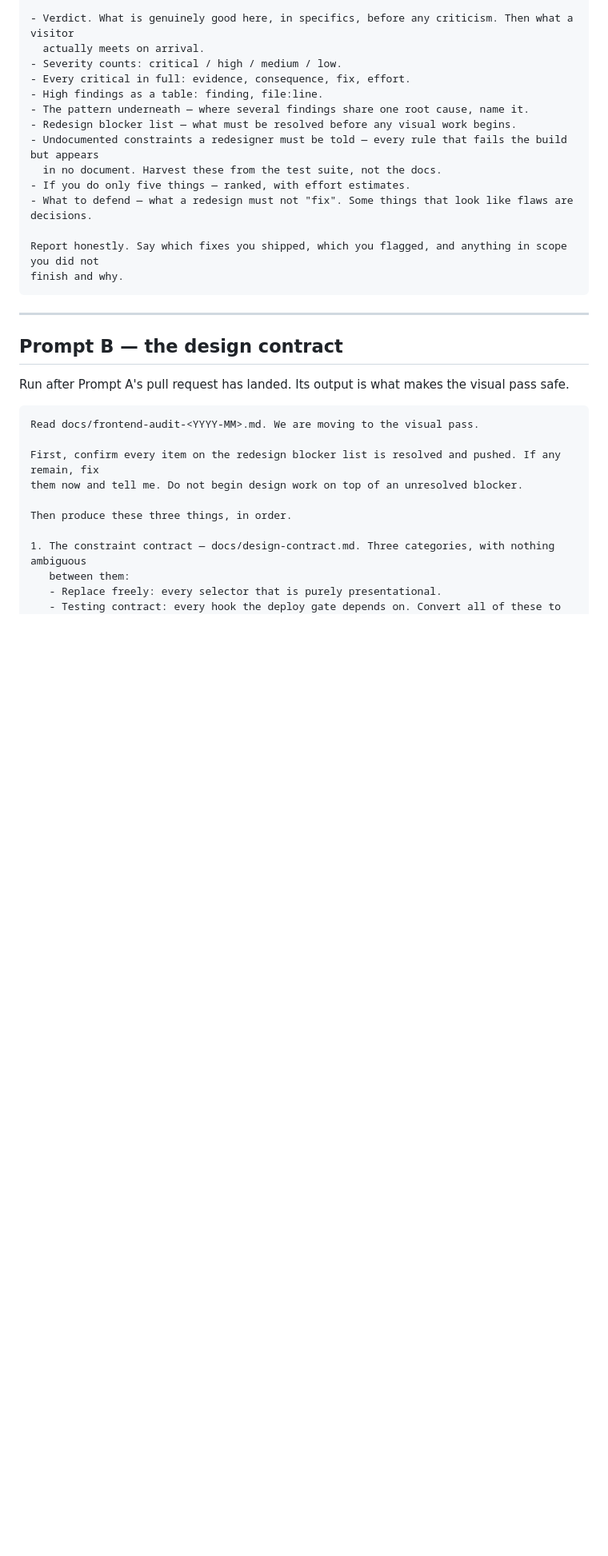
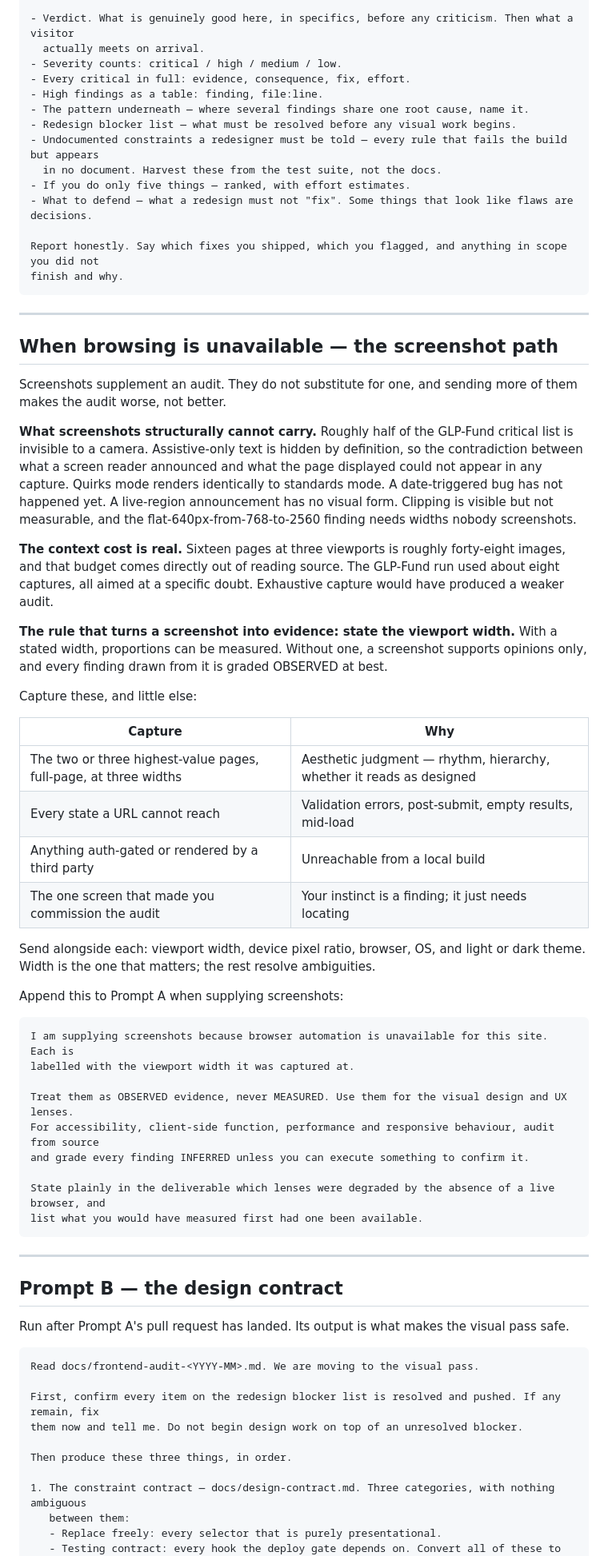
Before and after one commit to kevynsgrin-a11y/GLP-Fund, a Markdown page: docs/portfolio-audit-playbook.md, the part around one of its changes. Shown at 80% size. Rendered like a GitHub page; blank space fills up the shorter version.

Commit message:
Add capability preflight and evidence grading to audit playbook
Prompt A now opens by establishing whether it can serve the site,
drive a browser, and reach the live URL, and must report degraded
lenses rather than silently downgrading a measurement to an
impression. Browser automation is declared pre-authorised.

Every finding now carries an evidence grade (MEASURED / OBSERVED /
INFERRED), with high-severity INFERRED findings required to say so
in their own heading.

Adds the screenshot fallback path: what capture structurally cannot
carry, why exhaustive capture degrades an audit via context cost,
and the requirement that every screenshot state its viewport width.

Co-Authored-By: Claude Opus 5 <noreply@anthropic.com>
Claude-Session: https://claude.ai/code/session_01DGAX33dxoDaCjx8Q2mDsxB

````diff
--- a/docs/portfolio-audit-playbook.md
+++ b/docs/portfolio-audit-playbook.md
@@ -128,6 +151,54 @@ Commit docs/frontend-audit-<YYYY-MM>.md and open a draft pull request. Structure
 
 Report honestly. Say which fixes you shipped, which you flagged, and anything in scope you did not
 finish and why.
+```
+
+---
+
+## When browsing is unavailable — the screenshot path
+
+Screenshots supplement an audit. They do not substitute for one, and sending more of them makes
+the audit worse, not better.
+
+**What screenshots structurally cannot carry.** Roughly half of the GLP-Fund critical list is
+invisible to a camera. Assistive-only text is hidden by definition, so the contradiction between
+what a screen reader announced and what the page displayed could not appear in any capture.
+Quirks mode renders identically to standards mode. A date-triggered bug has not happened yet.
+A live-region announcement has no visual form. Clipping is visible but not measurable, and the
+flat-640px-from-768-to-2560 finding needs widths nobody screenshots.
+
+**The context cost is real.** Sixteen pages at three viewports is roughly forty-eight images, and
+that budget comes directly out of reading source. The GLP-Fund run used about eight captures, all
+aimed at a specific doubt. Exhaustive capture would have produced a weaker audit.
+
+**The rule that turns a screenshot into evidence: state the viewport width.** With a stated width,
+proportions can be measured. Without one, a screenshot supports opinions only, and every finding
+drawn from it is graded OBSERVED at best.
+
+Capture these, and little else:
+
+| Capture | Why |
+| --- | --- |
+| The two or three highest-value pages, full-page, at three widths | Aesthetic judgment — rhythm, hierarchy, whether it reads as designed |
+| Every state a URL cannot reach | Validation errors, post-submit, empty results, mid-load |
+| Anything auth-gated or rendered by a third party | Unreachable from a local build |
+| The one screen that made you commission the audit | Your instinct is a finding; it just needs locating |
+
+Send alongside each: viewport width, device pixel ratio, browser, OS, and light or dark theme.
+Width is the one that matters; the rest resolve ambiguities.
+
+Append this to Prompt A when supplying screenshots:
+
+```text
+I am supplying screenshots because browser automation is unavailable for this site. Each is
+labelled with the viewport width it was captured at.
+
+Treat them as OBSERVED evidence, never MEASURED. Use them for the visual design and UX lenses.
+For accessibility, client-side function, performance and responsive behaviour, audit from source
+and grade every finding INFERRED unless you can execute something to confirm it.
+
+State plainly in the deliverable which lenses were degraded by the absence of a live browser, and
+list what you would have measured first had one been available.
 ```
 
 ---
````
Also changed, not shown: other parts of docs/portfolio-audit-playbook.md (+23 -0 lines).
